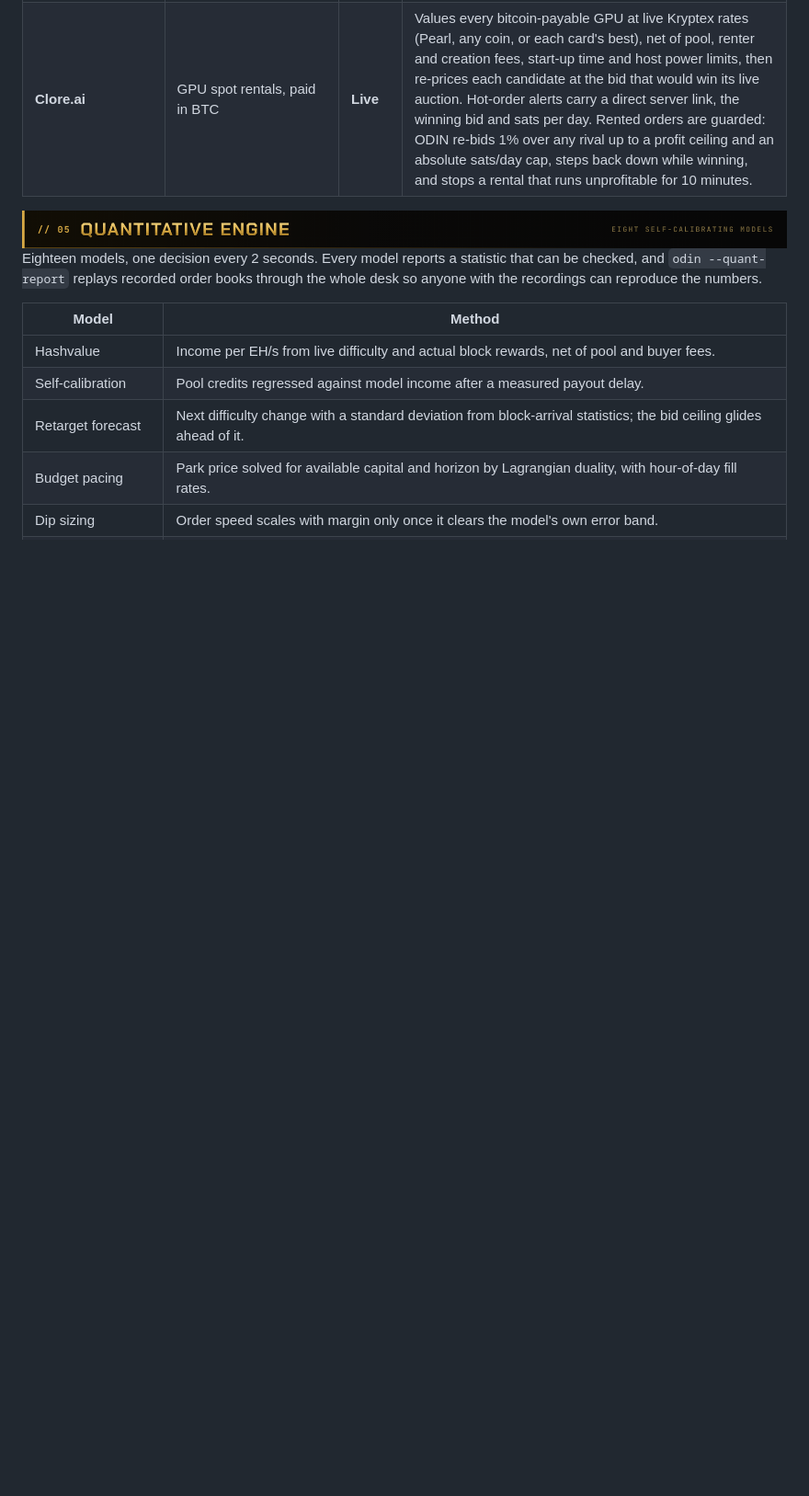
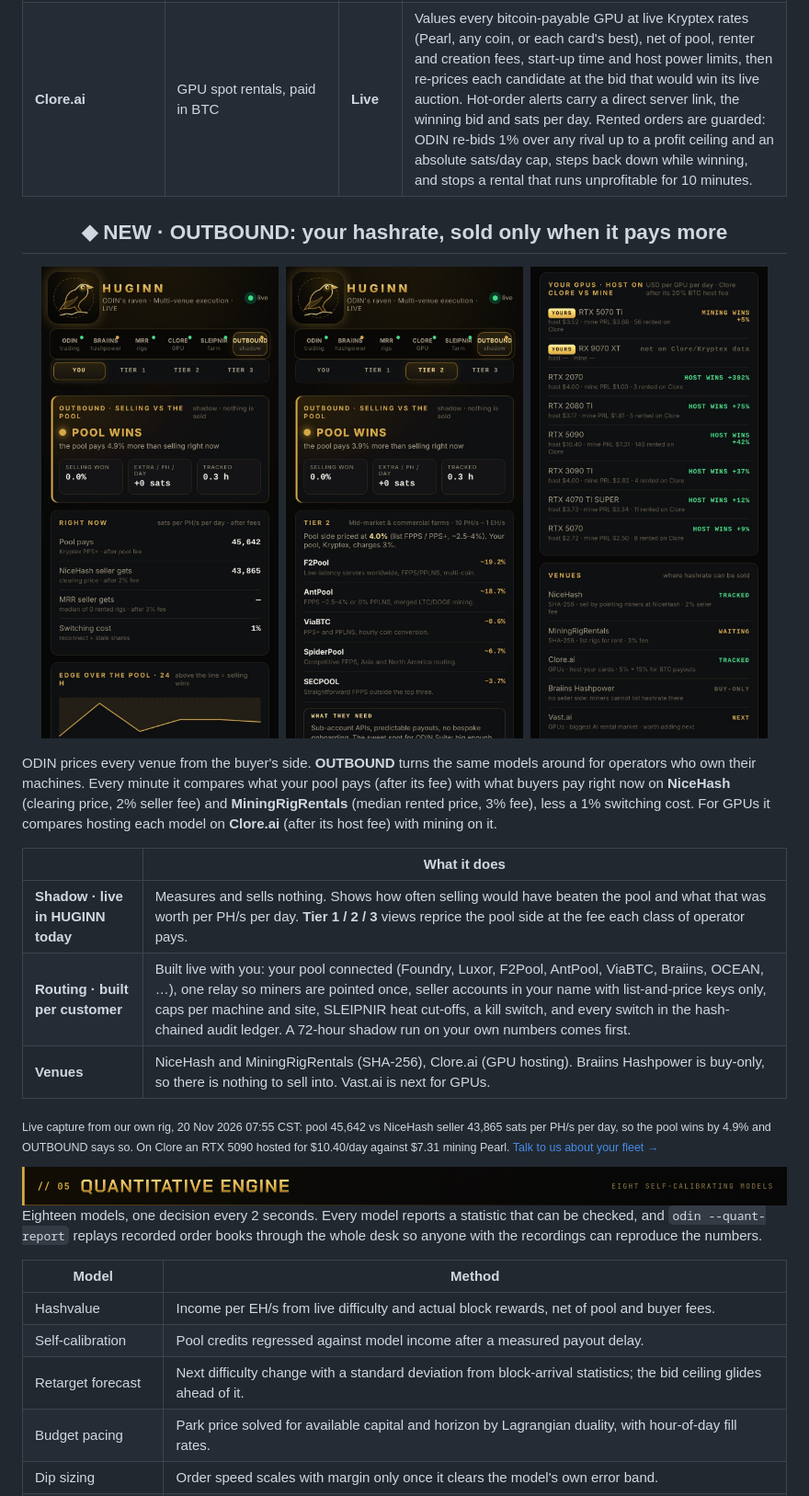
Before and after one commit to asgardhashworks/odin-suite-releases, a Markdown page: README.md, the part around the change. Shown at 92% size. Rendered like a GitHub page; pictures changed too: assets/outbound-gpu.jpg (added), assets/outbound-t2.jpg (added), assets/outbound-you.jpg (added); blank space fills up the shorter version.

```diff
--- a/README.md
+++ b/README.md
@@ -84,6 +84,24 @@ Each venue connects through an adapter that translates its native instrument (or
 | **Braiins Hashpower** | Spot bids, BTC/EH/day | Watch | Learns its own fill curve and keeps a shadow P/L. Live execution follows Braiins API v2 access. |
 | **MiningRigRentals** | Fixed-term rentals, SHA256 Asicboost and SHA-256 | **Live** | Rent-or-skip engine: scores every rig ≥ 7 PH/s on delivered hashrate, post-retarget price and fundable hours, then rents inside hard caps on rentals and sats per day. Signed API v2 (HMAC); the key carries no withdraw permission. |
 | **Clore.ai** | GPU spot rentals, paid in BTC | **Live** | Values every bitcoin-payable GPU at live Kryptex rates (Pearl, any coin, or each card's best), net of pool, renter and creation fees, start-up time and host power limits, then re-prices each candidate at the bid that would win its live auction. Hot-order alerts carry a direct server link, the winning bid and sats per day. Rented orders are guarded: ODIN re-bids 1% over any rival up to a profit ceiling and an absolute sats/day cap, steps back down while winning, and stops a rental that runs unprofitable for 10 minutes. |
+
+<h2 align="center">◆ NEW · OUTBOUND: your hashrate, sold only when it pays more</h2>
+
+<p align="center">
+  <img src="assets/outbound-you.jpg" alt="HUGINN OUTBOUND tab, live: pool vs NiceHash seller price" width="31%">&nbsp;
+  <img src="assets/outbound-t2.jpg" alt="HUGINN OUTBOUND Tier 2 view priced at a 4% pool fee" width="31%">&nbsp;
+  <img src="assets/outbound-gpu.jpg" alt="HUGINN OUTBOUND GPUs: hosting on Clore vs mining, per model" width="31%">
+</p>
+
+ODIN prices every venue from the buyer's side. **OUTBOUND** turns the same models around for operators who own their machines. Every minute it compares what your pool pays (after its fee) with what buyers pay right now on **NiceHash** (clearing price, 2% seller fee) and **MiningRigRentals** (median rented price, 3% fee), less a 1% switching cost. For GPUs it compares hosting each model on **Clore.ai** (after its host fee) with mining on it.
+
+| | What it does |
+| --- | --- |
+| **Shadow · live in HUGINN today** | Measures and sells nothing. Shows how often selling would have beaten the pool and what that was worth per PH/s per day. **Tier 1 / 2 / 3** views reprice the pool side at the fee each class of operator pays. |
+| **Routing · built per customer** | Built live with you: your pool connected (Foundry, Luxor, F2Pool, AntPool, ViaBTC, Braiins, OCEAN, …), one relay so miners are pointed once, seller accounts in your name with list-and-price keys only, caps per machine and site, SLEIPNIR heat cut-offs, a kill switch, and every switch in the hash-chained audit ledger. A 72-hour shadow run on your own numbers comes first. |
+| **Venues** | NiceHash and MiningRigRentals (SHA-256), Clore.ai (GPU hosting). Braiins Hashpower is buy-only, so there is nothing to sell into. Vast.ai is next for GPUs. |
+
+<sub>Live capture from our own rig, 20 Nov 2026 07:55 CST: pool 45,642 vs NiceHash seller 43,865 sats per PH/s per day, so the pool wins by 4.9% and OUTBOUND says so. On Clore an RTX 5090 hosted for $10.40/day against $7.31 mining Pearl. <a href="https://asgardhashworks.github.io/odin-suite-releases/#outbound">Talk to us about your fleet →</a></sub>
 
 <img src="assets/h05.png" alt="05 Quantitative engine" width="100%">
 
```
Also changed, not shown: media/huginn-outbound-gpu.jpg (added), media/huginn-outbound-t2.jpg (added), media/huginn-outbound-you.jpg (added), 1 other file.
